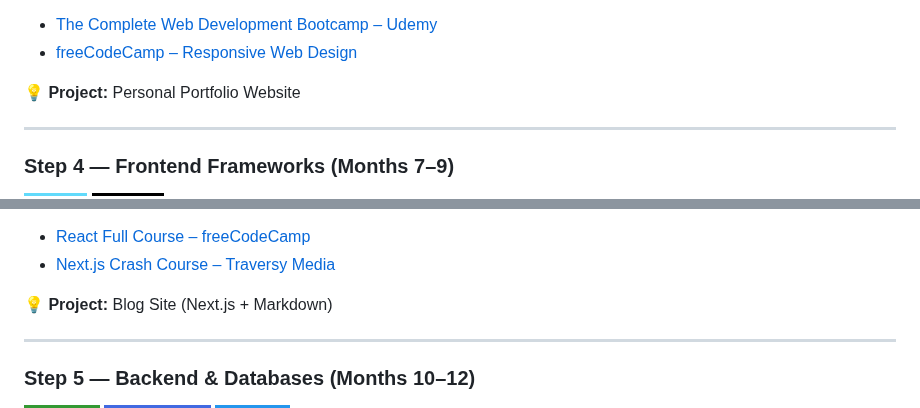
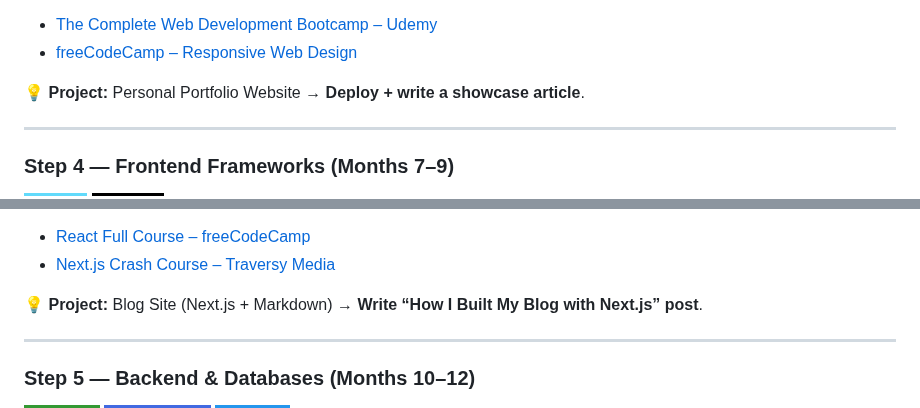
Before and after one commit to AvinashNegi1999/productivity-stuffs, a Markdown page: ultimate roadmap.md, 2 parts joined by grey strips. GitHub-like rendering; badges without logos.

```diff
--- a/ultimate roadmap.md
+++ b/ultimate roadmap.md
@@ -65,7 +83,7 @@
 * [The Complete Web Development Bootcamp – Udemy](https://www.udemy.com/course/the-complete-web-development-bootcamp/)
 * [freeCodeCamp – Responsive Web Design](https://www.freecodecamp.org/learn/)
 
-**💡 Project:** Personal Portfolio Website
+💡 **Project:** Personal Portfolio Website → **Deploy + write a showcase article**.
 
 ---
 
@@ -83,7 +101,7 @@
 * [React Full Course – freeCodeCamp](https://www.youtube.com/watch?v=bMknfKXIFA8)
 * [Next.js Crash Course – Traversy Media](https://youtu.be/w7ejDZ8SWv8)
 
-**💡 Project:** Blog Site (Next.js + Markdown)
+💡 **Project:** Blog Site (Next.js + Markdown) → **Write “How I Built My Blog with Next.js” post**.
 
 ---
 
```
Also changed, not shown: other parts of ultimate roadmap.md (+24 -5 lines).
